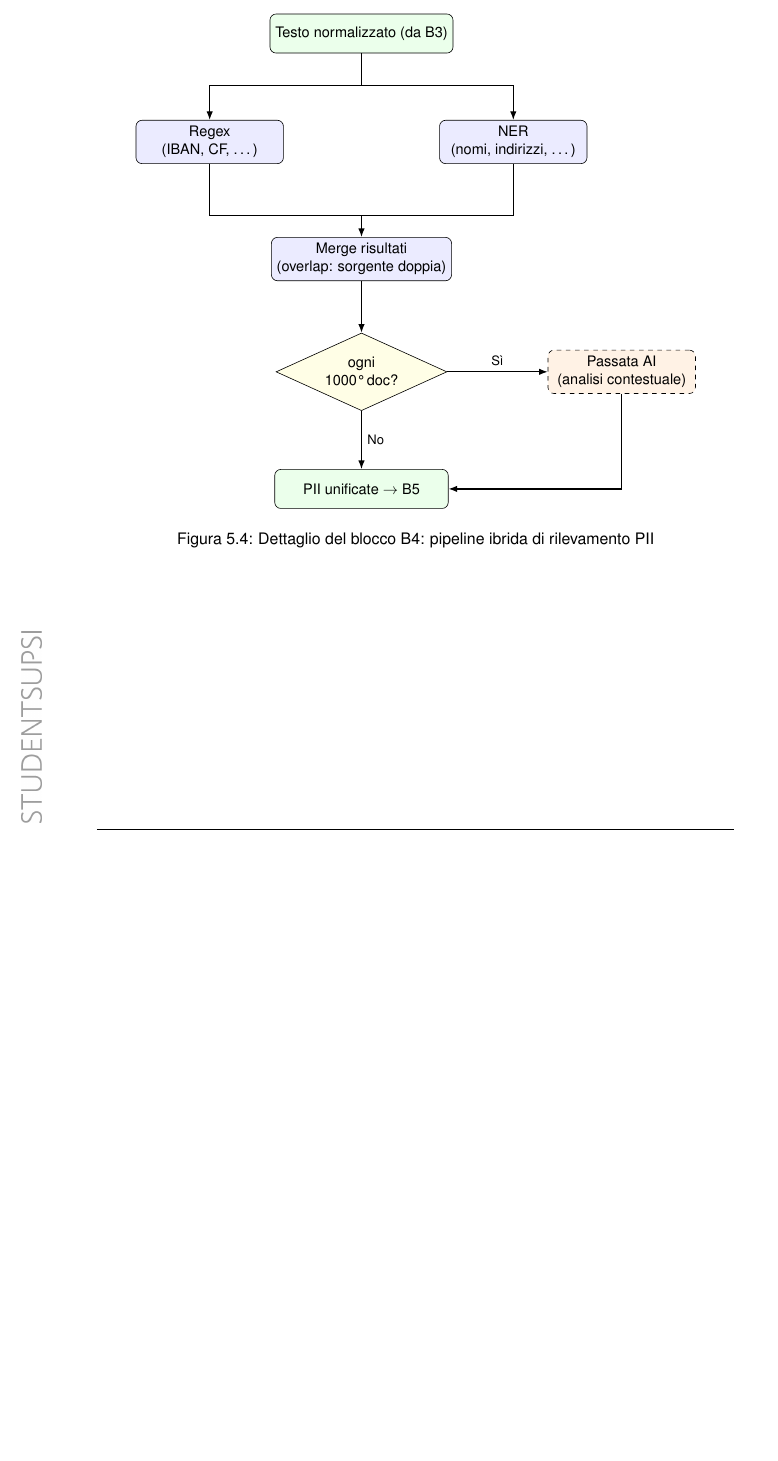
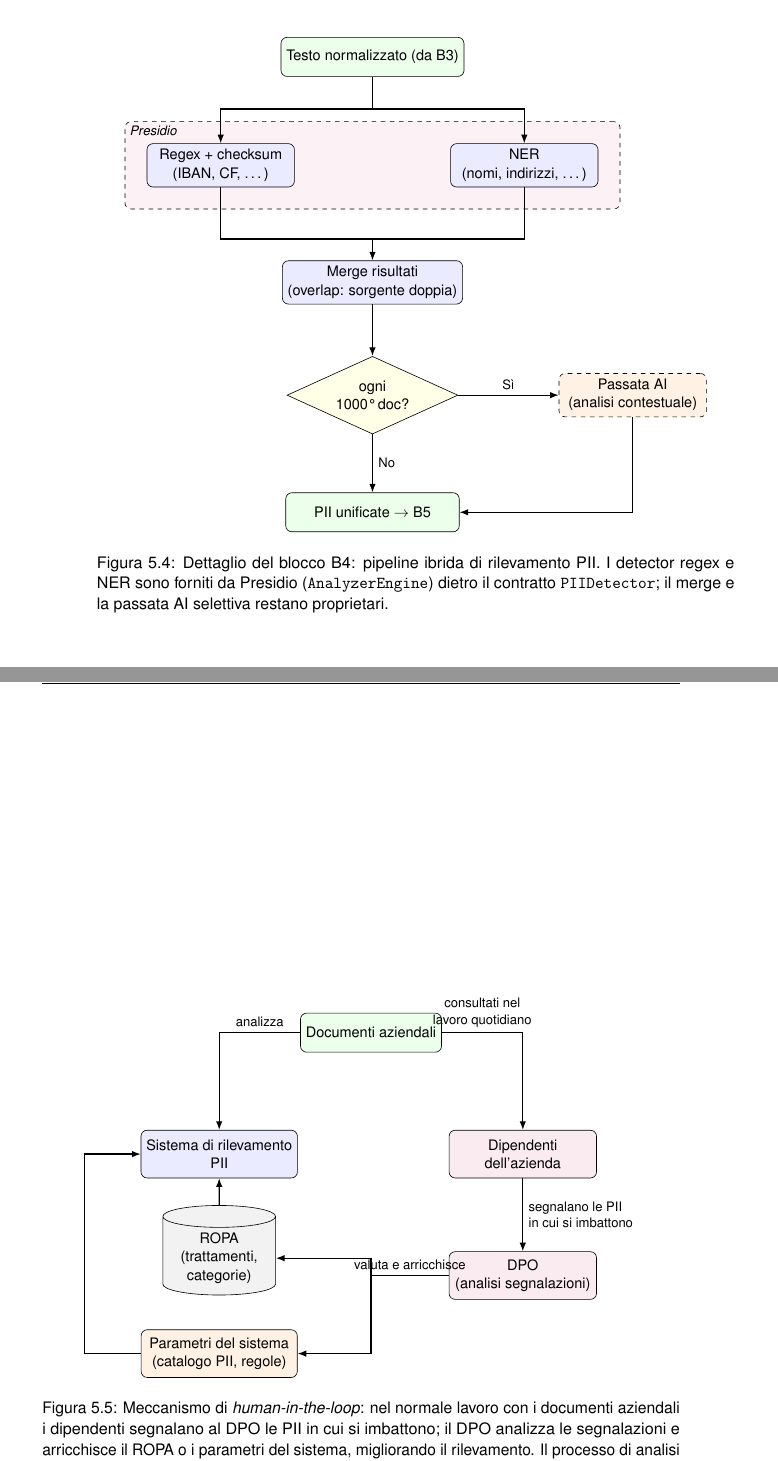
Before and after one commit to algiiii/PII_Detection, a LaTeX thesis (doc/DOC_Algisi.tex, which reads doc/sections/5_architettura.tex): part of page 40 of 65 before the commit and two parts of pages 40 and 41 of 67 after it, the two joined at a grey line, cut so that both start at the same text, the shorter picture padded with empty space. Compiled offline with pdfLaTeX.

Commit message:
DOCS: graph fixes

```diff
--- a/doc/sections/5_architettura.tex
+++ b/doc/sections/5_architettura.tex
@@ -147,12 +147,20 @@
 
 		% --- Nodi ---
 		\node (input)   [io]       at (0,    0)    {Testo normalizzato (da B3)};
-		\node (regex)   [block]    at (-3.5, -2.5) {Regex\\(IBAN, CF, \ldots)};
+		\node (regex)   [block]    at (-3.5, -2.5) {Regex + checksum\\(IBAN, CF, \ldots)};
 		\node (ner)     [block]    at ( 3.5, -2.5) {NER\\(nomi, indirizzi, \ldots)};
 		\node (merge)   [block]    at (0,    -5.2) {Merge risultati\\(overlap: sorgente doppia)};
 		\node (counter) [decision] at (0,    -7.8) {ogni\\1000° doc?};
 		\node (ai)      [ai]       at (6,    -7.8) {Passata AI\\(analisi contestuale)};
 		\node (output)  [io]       at (0,   -10.5) {PII unificate $\rightarrow$ B5};
+
+		% --- Motore Presidio: fornisce i detector regex e NER (merge/AI restano proprietari) ---
+		\begin{scope}[on background layer]
+			\node (presidio) [draw, dashed, rounded corners, fill=purple!5,
+					inner sep=5mm, fit=(regex)(ner)] {};
+		\end{scope}
+		\node [font=\footnotesize\itshape, anchor=north west, inner sep=3pt]
+			at (presidio.north west) {Presidio};
 
 		% --- Fork: input -> regex + ner (parallelo) ---
 		\coordinate (fk) at (0, -1.2);
@@ -179,8 +187,61 @@
 		\draw [arrow] (ai.south) |- (output.east);
 
 	\end{tikzpicture}
-	\caption{Dettaglio del blocco B4: pipeline ibrida di rilevamento PII}
+	\caption[Dettaglio del blocco B4: pipeline ibrida di rilevamento PII]{Dettaglio del blocco B4: pipeline ibrida di rilevamento PII. I detector regex e NER sono forniti da Presidio (\texttt{AnalyzerEngine}) dietro il contratto \texttt{PIIDetector}; il merge e la passata AI selettiva restano proprietari.}
 	\label{fig:b4-detection-pipeline}
+\end{figure}
+
+\begin{figure}[htbp]
+	\centering
+	\begin{tikzpicture}[
+			sysnode/.style={rectangle, draw, rounded corners, minimum width=3.6cm,
+					minimum height=1.1cm, align=center, fill=blue!8, font=\small},
+			human/.style={rectangle, draw, rounded corners, minimum width=3.4cm,
+					minimum height=1.1cm, align=center, fill=purple!8, font=\small},
+			store/.style={cylinder, draw, shape border rotate=90, aspect=0.25,
+					minimum height=1.5cm, minimum width=2.6cm, align=center, fill=gray!10, font=\small},
+			param/.style={rectangle, draw, rounded corners, minimum width=3.6cm,
+					minimum height=1.1cm, align=center, fill=orange!10, font=\small},
+			io/.style={rectangle, draw, rounded corners, minimum width=3.2cm,
+					minimum height=0.9cm, align=center, fill=green!8, font=\small},
+			arrow/.style={thick, -{Latex[length=2mm]}},
+		]
+
+		% --- Nodi ---
+		% I documenti sono l'artefatto condiviso: analizzati dal sistema e, in
+		% parallelo, consultati dai dipendenti nel loro lavoro ordinario. I
+		% dipendenti restano ignari del rilevamento: per loro sono solo documenti.
+		\node (docs)  [io]      at (3,    1.4)  {Documenti aziendali};
+		\node (sys)   [sysnode] at (-0.5, -1.4) {Sistema di rilevamento\\PII};
+		\node (emp)   [human]   at (6.5,  -1.4) {Dipendenti\\dell'azienda};
+		\node (dpo)   [human]   at (6.5,  -4.2) {DPO\\(analisi segnalazioni)};
+		\node (ropa)  [store]   at (-0.5, -3.8) {ROPA\\(trattamenti,\\categorie)};
+		\node (param) [param]   at (-0.5, -6.0) {Parametri del sistema\\(catalogo PII, regole)};
+
+		% --- I documenti: analizzati dal sistema, consultati dai dipendenti ---
+		\draw [arrow] (docs) -| node[pos=0.25, above, font=\footnotesize]{analizza} (sys.north);
+		\draw [arrow] (docs) -| node[pos=0.25, above, font=\footnotesize, align=center]{consultati nel\\lavoro quotidiano} (emp.north);
+
+		% --- Segnalazione: dipendenti -> DPO ---
+		\draw [arrow] (emp) -- node[right, font=\footnotesize, align=left]{segnalano le PII\\in cui si imbattono} (dpo);
+
+		% --- Fork: il DPO valuta e arricchisce ROPA e parametri ---
+		\coordinate (fk) at (3, -4.2);
+		\draw [thick] (dpo.west) -- node[above, font=\footnotesize]{valuta e arricchisce} (fk);
+		\draw [arrow] (fk) |- (ropa.east);
+		\draw [arrow] (fk) |- (param.east);
+
+		% --- Gli aggiornamenti rientrano nel sistema, che analizza meglio i documenti ---
+		\draw [arrow] (ropa) -- (sys);
+		\draw [arrow] (param.west) -- ++(-1.3,0) |- (sys.west);
+
+	\end{tikzpicture}
+	\caption{Meccanismo di \emph{human-in-the-loop}: nel normale lavoro con i
+		documenti aziendali i dipendenti segnalano al DPO le PII in cui si imbattono;
+		il DPO analizza le segnalazioni e arricchisce il ROPA o i parametri del
+		sistema, migliorando il rilevamento. Il processo di analisi resta trasparente
+		ai dipendenti, per i quali i file sono semplici documenti.}
+	\label{fig:human-in-the-loop}
 \end{figure}
 
 % Le figure d'apertura del capitolo restano confinate qui, prima delle sezioni.
```
